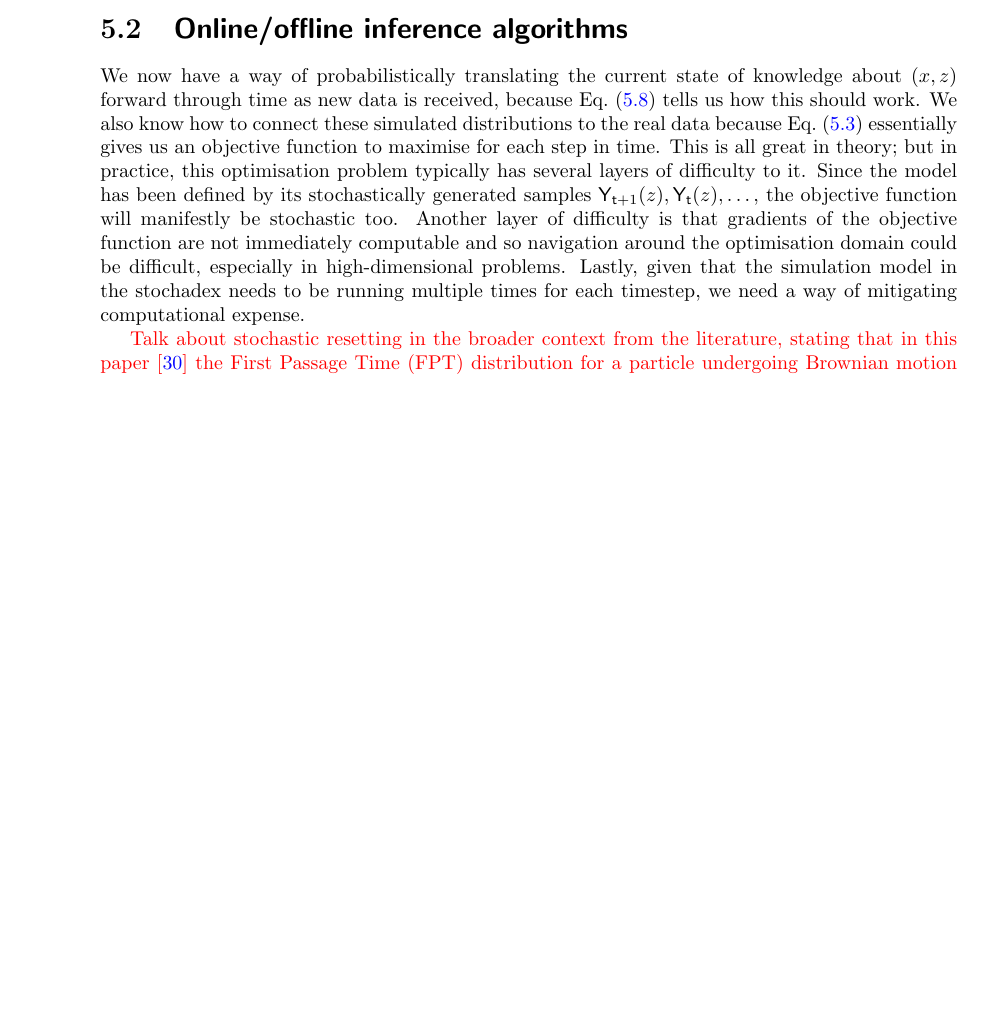
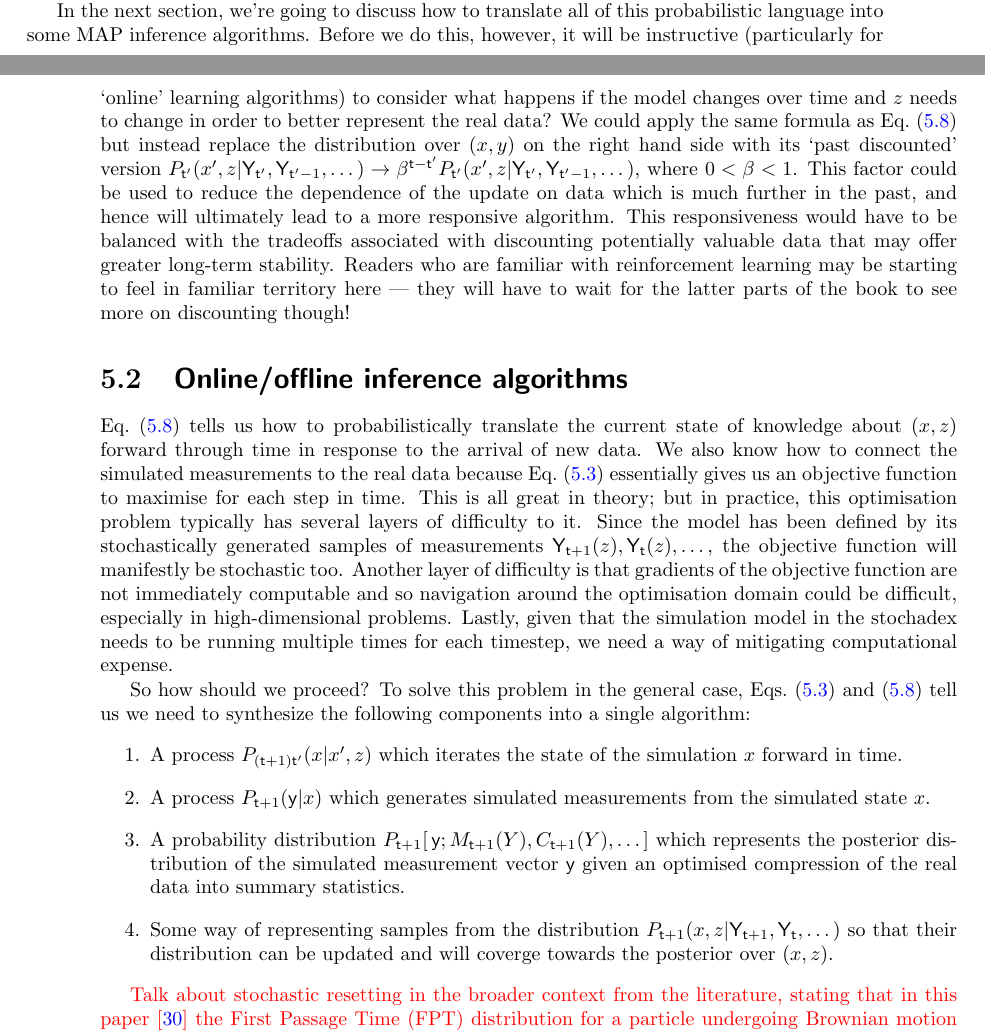
Before and after one commit to umbralcalc/worlds-of-observation, a LaTeX thesis (book.tex, which reads generalised_map_inference/chapter.tex): part of page 42 of 75 before the commit and two parts of pages 41 and 42 of 77 after it, the two joined at a grey line, cut at the place of the change, the shorter picture padded with empty space. Compiled offline with pdfLaTeX.

Commit message:
added more on offline/online inference approaches

```diff
--- a/generalised_map_inference/chapter.tex
+++ b/generalised_map_inference/chapter.tex
@@ -71,12 +71,22 @@ P_{{\sf t}+1}(x,z\vert {\sf Y}_{{\sf t}+1}, {\sf Y}_{{\sf t}}, \dots ) &\propto
 %%
 where we have expanded out the conditional arguments for more clarity on which rows of the simulation measurements matrix are being used at each point in time, e.g., $P_{{\sf t}+1}(x,z \vert {\sf Y}) \equiv P_{{\sf t}+1}(x,z \vert {\sf Y}_{{\sf t}+1}, {\sf Y}_{{\sf t}}, \dots)$.
 
+In the next section, we're going to discuss how to translate all of this probabilistic language into some MAP inference algorithms. Before we do this, however, it will be instructive (particularly for `online' learning algorithms) to consider what happens if the model changes over time and $z$ needs to change in order to better represent the real data? We could apply the same formula as Eq.~(\ref{eq:x-z-update}) but instead replace the distribution over $(x,y)$ on the right hand side with its `past discounted' version $P_{{\sf t}'}(x',z\vert {\sf Y}_{{\sf t}'}, {\sf Y}_{{\sf t}'-1}, \dots) \rightarrow \beta^{{\sf t}-{\sf t}'}P_{{\sf t}'}(x',z\vert {\sf Y}_{{\sf t}'}, {\sf Y}_{{\sf t}'-1}, \dots)$, where $0 < \beta < 1$. This factor could be used to reduce the dependence of the update on data which is much further in the past, and hence will ultimately lead to a more responsive algorithm. This responsiveness would have to be balanced with the tradeoffs associated with discounting potentially valuable data that may offer greater long-term stability. Readers who are familiar with reinforcement learning may be starting to feel in familiar territory here --- they will have to wait for the latter parts of the book to see more on discounting though!
+
 
 \section{\sffamily Online/offline inference algorithms}
 
-We now have a way of probabilistically translating the current state of knowledge about $(x,z)$ forward through time as new data is received, because Eq.~(\ref{eq:x-z-update}) tells us how this should work. We also know how to connect these simulated distributions to the real data because Eq.~(\ref{eq:likelihood-free-posterior}) essentially gives us an objective function to maximise for each step in time. This is all great in theory; but in practice, this optimisation problem typically has several layers of difficulty to it. Since the model has been defined by its stochastically generated samples ${\sf Y}_{{\sf t}+1}(z), {\sf Y}_{{\sf t}}(z), \dots$, the objective function will manifestly be stochastic too. Another layer of difficulty is that gradients of the objective function are not immediately computable and so navigation around the optimisation domain could be difficult, especially in high-dimensional problems. Lastly, given that the simulation model in the stochadex needs to be running multiple times for each timestep, we need a way of mitigating computational expense.
+Eq.~(\ref{eq:x-z-update}) tells us how to probabilistically translate the current state of knowledge about $(x,z)$ forward through time in response to the arrival of new data. We also know how to connect the simulated measurements to the real data because Eq.~(\ref{eq:likelihood-free-posterior}) essentially gives us an objective function to maximise for each step in time. This is all great in theory; but in practice, this optimisation problem typically has several layers of difficulty to it. Since the model has been defined by its stochastically generated samples of measurements ${\sf Y}_{{\sf t}+1}(z), {\sf Y}_{{\sf t}}(z), \dots$, the objective function will manifestly be stochastic too. Another layer of difficulty is that gradients of the objective function are not immediately computable and so navigation around the optimisation domain could be difficult, especially in high-dimensional problems. Lastly, given that the simulation model in the stochadex needs to be running multiple times for each timestep, we need a way of mitigating computational expense.
 
-
+So how should we proceed? To solve this problem in the general case, Eqs.~(\ref{eq:likelihood-free-posterior}) and~(\ref{eq:x-z-update}) tell us we need to synthesize the following components into a single algorithm:
+%%
+\begin{enumerate}
+\item{A process $P_{({\sf t}+1){\sf t}'}(x\vert x', z)$ which iterates the state of the simulation $x$ forward in time.}
+\item{A process $P_{{\sf t}+1}({\sf y}\vert x)$ which generates simulated measurements from the simulated state $x$.}
+\item{A probability distribution $P_{{\sf t}+1}[\,{\sf y};M_{{\sf t}+1}(Y),C_{{\sf t}+1}(Y), \dots ]$ which represents the posterior distribution of the simulated measurement vector ${\sf y}$ given an optimised compression of the real data into summary statistics.}
+\item{Some way of representing samples from the distribution $P_{{\sf t}+1}(x,z\vert {\sf Y}_{{\sf t}+1}, {\sf Y}_{{\sf t}}, \dots )$ so that their distribution can be updated and will coverge towards the posterior over $(x,z)$.}
+\end{enumerate}
+%%
 
 \textcolor{red}{Talk about stochastic resetting in the broader context from the literature, stating that in this paper~\cite{evans2011diffusion} the First Passage Time (FPT) distribution for a particle undergoing Brownian motion between two fixed points in space has an infinite mean FPT, its mean FPT with stochastic resetting becomes finite --- so in practice, sampling towards a target can be infinitely faster. And, in this paper~\cite{blumer2022stochastic}, they show this works well for molecular dynamics simulations in practice.
 The algorithm is specifically:
```
Also changed, not shown: empirical_probabilistic_reweighting/chapter.tex (+3 -1 lines), book.pdf.
